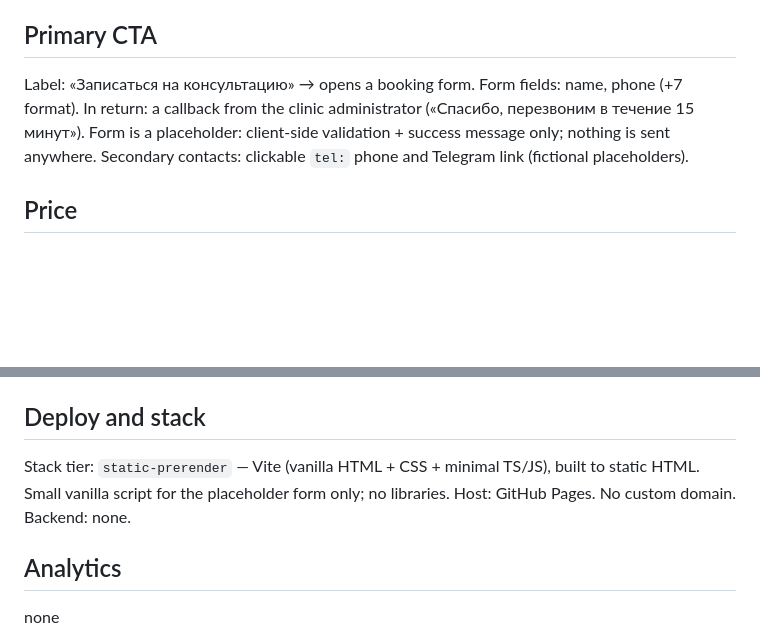
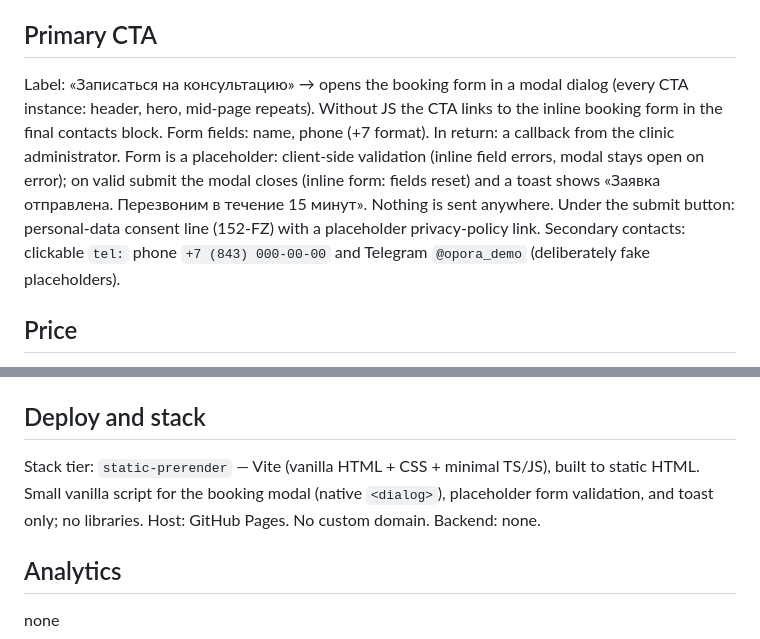
Before and after one commit to JustSnow/teeth_land, a Markdown page: CONTEXT.md, 2 parts joined by grey strips. Rendered like a GitHub page; blank space fills up the shorter version.

```diff
--- a/CONTEXT.md
+++ b/CONTEXT.md
@@ -35,10 +35,11 @@ Adults 50+ in Kazan. Main pain: fear the denture will fall out, hold poorly, int
 
 ## Primary CTA
 
-Label: «Записаться на консультацию» → opens a booking form.
-Form fields: name, phone (+7 format). In return: a callback from the clinic administrator («Спасибо, перезвоним в течение 15 минут»).
-Form is a placeholder: client-side validation + success message only; nothing is sent anywhere.
-Secondary contacts: clickable `tel:` phone and Telegram link (fictional placeholders).
+Label: «Записаться на консультацию» → opens the booking form in a modal dialog (every CTA instance: header, hero, mid-page repeats). Without JS the CTA links to the inline booking form in the final contacts block.
+Form fields: name, phone (+7 format). In return: a callback from the clinic administrator.
+Form is a placeholder: client-side validation (inline field errors, modal stays open on error); on valid submit the modal closes (inline form: fields reset) and a toast shows «Заявка отправлена. Перезвоним в течение 15 минут». Nothing is sent anywhere.
+Under the submit button: personal-data consent line (152-FZ) with a placeholder privacy-policy link.
+Secondary contacts: clickable `tel:` phone `+7 (843) 000-00-00` and Telegram `@opora_demo` (deliberately fake placeholders).
 
 ## Price
 
@@ -57,7 +58,7 @@ Placement: after benefits. Specificity: from — overall «от 19 900 ₽» plu
 
 ## Deploy and stack
 
-Stack tier: `static-prerender` — Vite (vanilla HTML + CSS + minimal TS/JS), built to static HTML. Small vanilla script for the placeholder form only; no libraries.
+Stack tier: `static-prerender` — Vite (vanilla HTML + CSS + minimal TS/JS), built to static HTML. Small vanilla script for the booking modal (native `<dialog>`), placeholder form validation, and toast only; no libraries.
 Host: GitHub Pages. No custom domain.
 Backend: none.
 
```
Also changed, not shown: DESIGN.md (+4 -2 lines), spec.md (added, +229 -0 lines).
